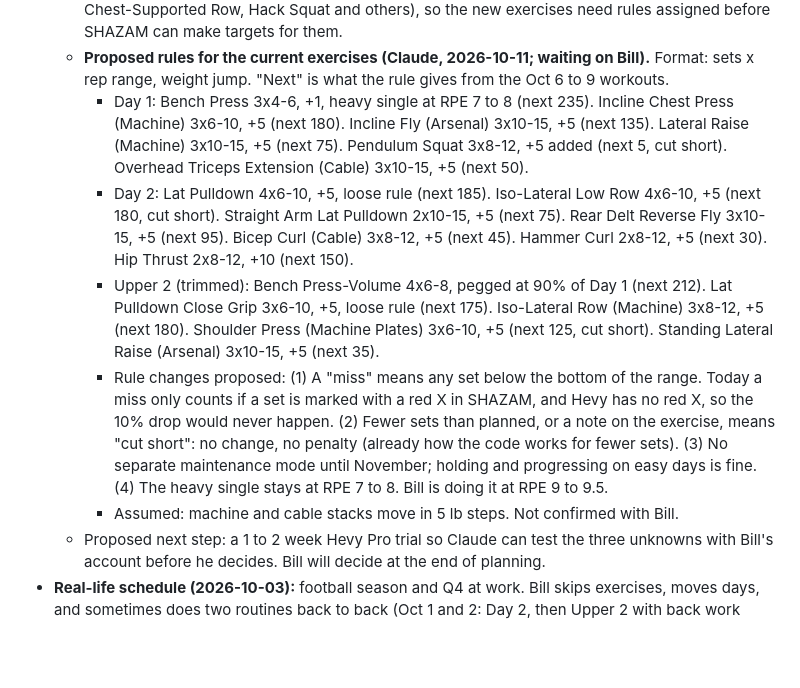
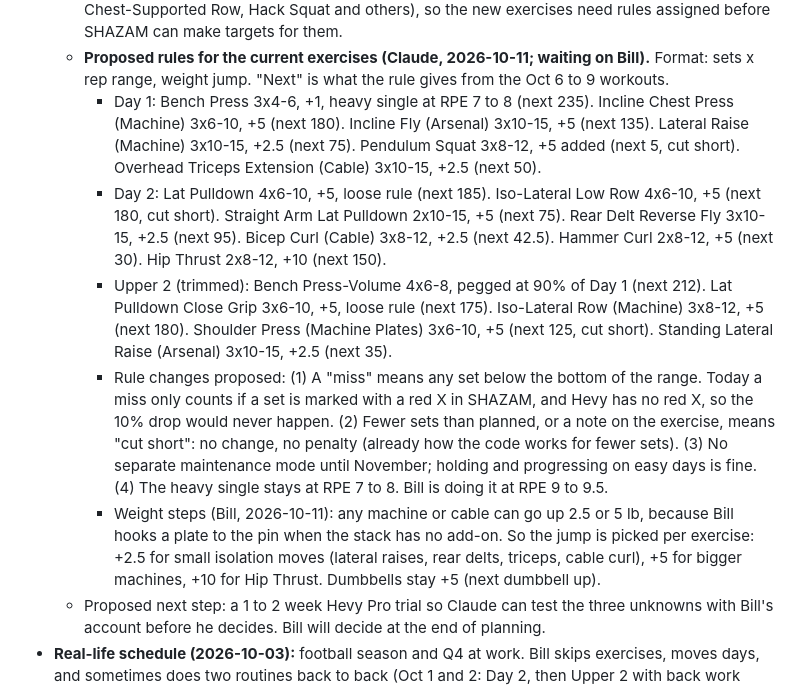
Before and after one commit to billv1084-netizen/shazam, a Markdown page: NOTES.md, the part around the change. Rendered like a GitHub page; blank space fills up the shorter version.

Commit message:
NOTES.md: 2.5 lb jumps for isolation moves
Co-Authored-By: Claude Opus 5.5 <noreply@anthropic.com>

```diff
--- a/NOTES.md
+++ b/NOTES.md
@@ -117,11 +117,11 @@ Monday is Day 1, Thursday is Day 2, Friday is Upper 2, but days move around duri
     - Oct 9 bench 212 lb x8 x4 is correct, not a typo. It's SHAZAM's rule: Friday bench = 90% of Monday's working weight (235 x 0.9 = 211.5, rounded to 212 with microplates). Claude should have checked the code before asking.
   - **SHAZAM's progression rules still apply (confirmed with Bill 2026-10-11).** They live in `index.html` (`PROGRAM`, `updateProgression`, `roundLoad`). Summary: each exercise has a set count and rep range; hit the top of the range on every set and the weight goes up next time (bench +1 lb using 0.5 lb microplates per side, most machines and cables +5, lateral raises and rear delts +2.5); miss it and the weight stays; miss twice in a row and it drops about 10%. Upper 2 bench is pegged to 90% of Day 1 bench. Note: `PROGRAM` still lists the old exercises (JM Press, Chest-Supported Row, Hack Squat and others), so the new exercises need rules assigned before SHAZAM can make targets for them.
   - **Proposed rules for the current exercises (Claude, 2026-10-11; waiting on Bill).** Format: sets x rep range, weight jump. "Next" is what the rule gives from the Oct 6 to 9 workouts.
-    - Day 1: Bench Press 3x4-6, +1, heavy single at RPE 7 to 8 (next 235). Incline Chest Press (Machine) 3x6-10, +5 (next 180). Incline Fly (Arsenal) 3x10-15, +5 (next 135). Lateral Raise (Machine) 3x10-15, +5 (next 75). Pendulum Squat 3x8-12, +5 added (next 5, cut short). Overhead Triceps Extension (Cable) 3x10-15, +5 (next 50).
-    - Day 2: Lat Pulldown 4x6-10, +5, loose rule (next 185). Iso-Lateral Low Row 4x6-10, +5 (next 180, cut short). Straight Arm Lat Pulldown 2x10-15, +5 (next 75). Rear Delt Reverse Fly 3x10-15, +5 (next 95). Bicep Curl (Cable) 3x8-12, +5 (next 45). Hammer Curl 2x8-12, +5 (next 30). Hip Thrust 2x8-12, +10 (next 150).
-    - Upper 2 (trimmed): Bench Press-Volume 4x6-8, pegged at 90% of Day 1 (next 212). Lat Pulldown Close Grip 3x6-10, +5, loose rule (next 175). Iso-Lateral Row (Machine) 3x8-12, +5 (next 180). Shoulder Press (Machine Plates) 3x6-10, +5 (next 125, cut short). Standing Lateral Raise (Arsenal) 3x10-15, +5 (next 35).
+    - Day 1: Bench Press 3x4-6, +1, heavy single at RPE 7 to 8 (next 235). Incline Chest Press (Machine) 3x6-10, +5 (next 180). Incline Fly (Arsenal) 3x10-15, +5 (next 135). Lateral Raise (Machine) 3x10-15, +2.5 (next 75). Pendulum Squat 3x8-12, +5 added (next 5, cut short). Overhead Triceps Extension (Cable) 3x10-15, +2.5 (next 50).
+    - Day 2: Lat Pulldown 4x6-10, +5, loose rule (next 185). Iso-Lateral Low Row 4x6-10, +5 (next 180, cut short). Straight Arm Lat Pulldown 2x10-15, +5 (next 75). Rear Delt Reverse Fly 3x10-15, +2.5 (next 95). Bicep Curl (Cable) 3x8-12, +2.5 (next 42.5). Hammer Curl 2x8-12, +5 (next 30). Hip Thrust 2x8-12, +10 (next 150).
+    - Upper 2 (trimmed): Bench Press-Volume 4x6-8, pegged at 90% of Day 1 (next 212). Lat Pulldown Close Grip 3x6-10, +5, loose rule (next 175). Iso-Lateral Row (Machine) 3x8-12, +5 (next 180). Shoulder Press (Machine Plates) 3x6-10, +5 (next 125, cut short). Standing Lateral Raise (Arsenal) 3x10-15, +2.5 (next 35).
     - Rule changes proposed: (1) A "miss" means any set below the bottom of the range. Today a miss only counts if a set is marked with a red X in SHAZAM, and Hevy has no red X, so the 10% drop would never happen. (2) Fewer sets than planned, or a note on the exercise, means "cut short": no change, no penalty (already how the code works for fewer sets). (3) No separate maintenance mode until November; holding and progressing on easy days is fine. (4) The heavy single stays at RPE 7 to 8. Bill is doing it at RPE 9 to 9.5.
-    - Assumed: machine and cable stacks move in 5 lb steps. Not confirmed with Bill.
+    - Weight steps (Bill, 2026-10-11): any machine or cable can go up 2.5 or 5 lb, because Bill hooks a plate to the pin when the stack has no add-on. So the jump is picked per exercise: +2.5 for small isolation moves (lateral raises, rear delts, triceps, cable curl), +5 for bigger machines, +10 for Hip Thrust. Dumbbells stay +5 (next dumbbell up).
   - Proposed next step: a 1 to 2 week Hevy Pro trial so Claude can test the three unknowns with Bill's account before he decides. Bill will decide at the end of planning.
 - **Real-life schedule (2026-10-03):** football season and Q4 at work. Bill skips exercises, moves days, and sometimes does two routines back to back (Oct 1 and 2: Day 2, then Upper 2 with back work skipped). SHAZAM's targets should probably work per exercise, not depend on a fixed day order, and skipped exercises shouldn't count as stalls. To discuss in the build plan.
 - **Warm-up rule:** StrongSplit marks every set as `working`. How should SHAZAM tell warm-ups apart (e.g. any set well below the top weight for that exercise)?
```
